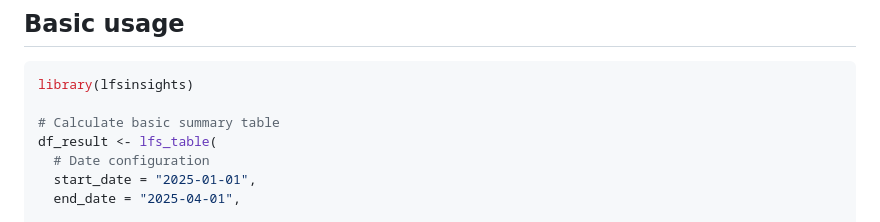
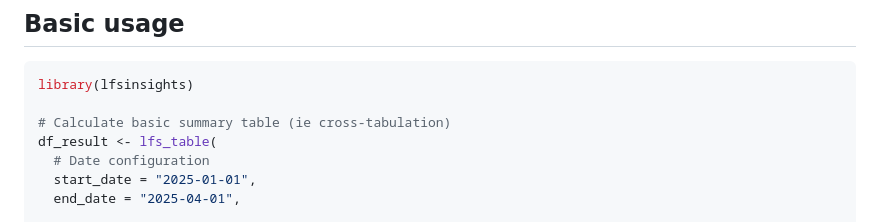
Before and after one commit to fieldsa83/lfsinsights202602252, a Markdown page: README.md, the part around the change. Drawn GitHub-style.

````diff
--- a/README.md
+++ b/README.md
@@ -30,7 +30,7 @@ Or visit: https://clmi-cimt.pages.cloud.statcan.ca/clmi-insights/lfsinsights/ind
 ```r
 library(lfsinsights)
 
-# Calculate basic summary table
+# Calculate basic summary table (ie cross-tabulation)
 df_result <- lfs_table(
   # Date configuration
   start_date = "2025-01-01",
````
